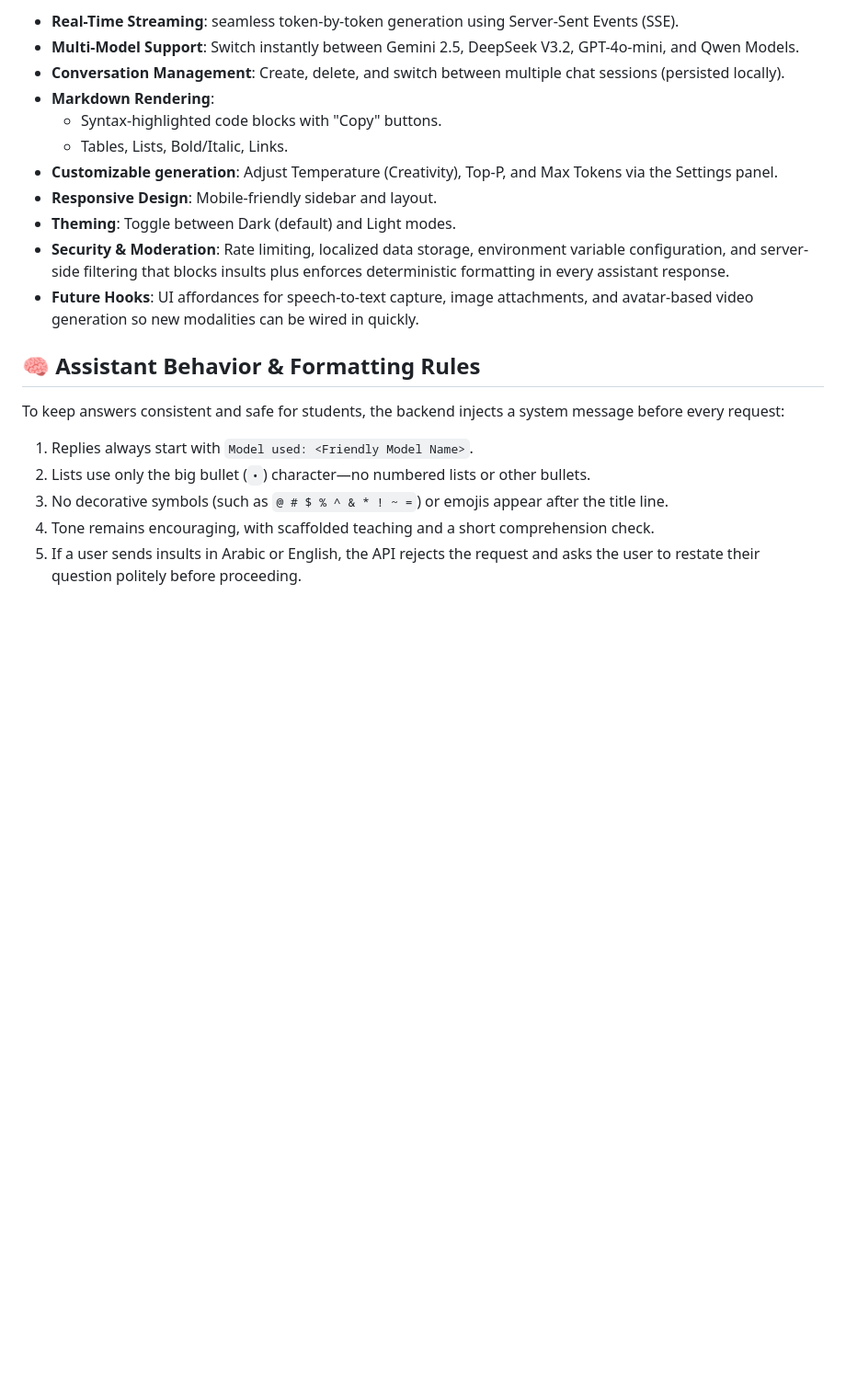
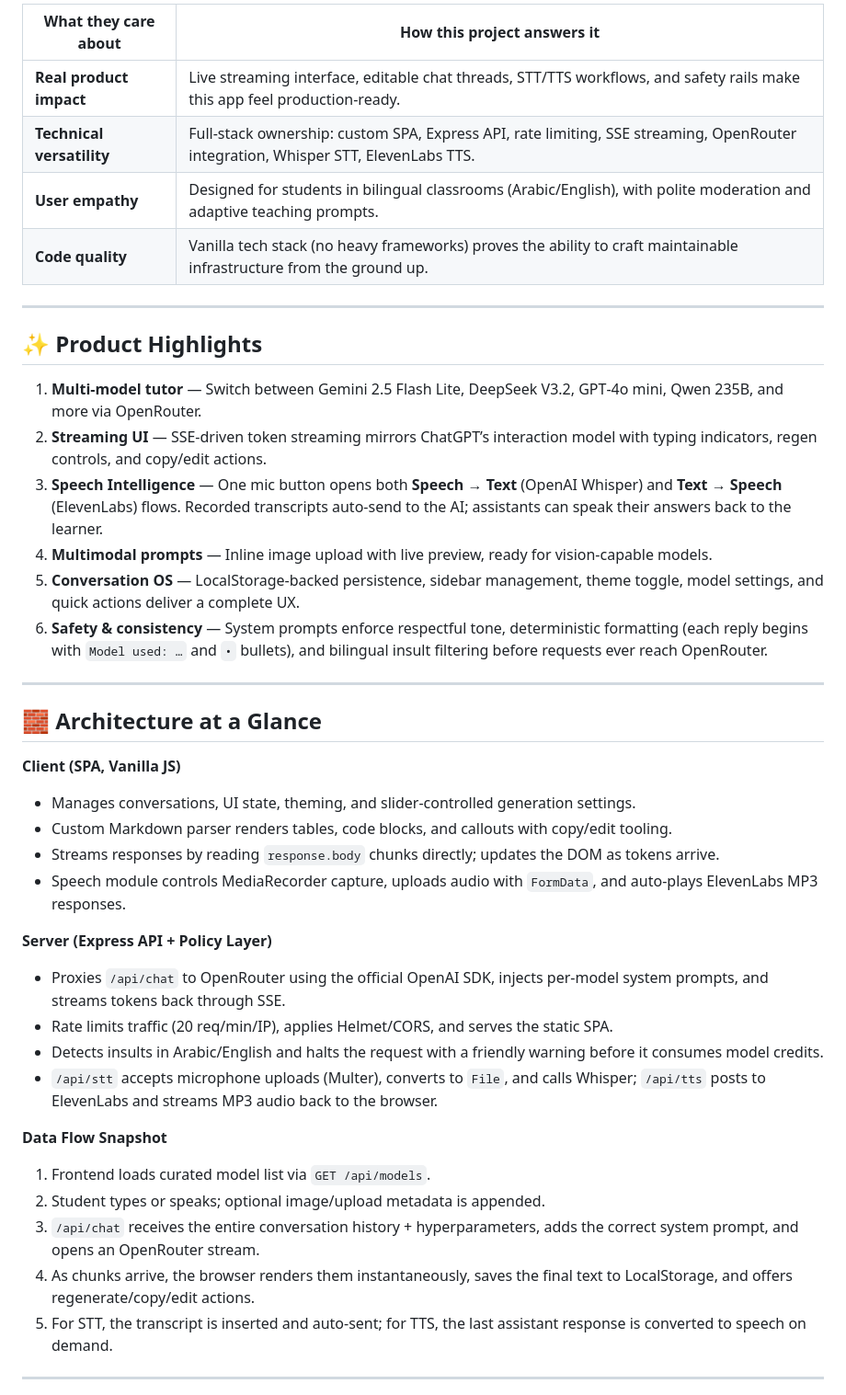
Before and after one commit to mohameddsalmann/chatbot_fis_learning, a Markdown page: README.md, the part around one of its changes. Shown at 92% size. Rendered like a GitHub page; blank space fills up the shorter version.

```diff
--- a/README.md
+++ b/README.md
@@ -57,22 +8,44 @@ The application follows a pragmatic **Client-Server** architecture (SPA + API):
 
-- **Real-Time Streaming**: seamless token-by-token generation using Server-Sent Events (SSE).
-- **Multi-Model Support**: Switch instantly between Gemini 2.5, DeepSeek V3.2, GPT-4o-mini, and Qwen Models.
-- **Conversation Management**: Create, delete, and switch between multiple chat sessions (persisted locally).
-- **Markdown Rendering**:
-  - Syntax-highlighted code blocks with "Copy" buttons.
-  - Tables, Lists, Bold/Italic, Links.
-- **Customizable generation**: Adjust Temperature (Creativity), Top-P, and Max Tokens via the Settings panel.
-- **Responsive Design**: Mobile-friendly sidebar and layout.
-- **Theming**: Toggle between Dark (default) and Light modes.
-- **Security & Moderation**: Rate limiting, localized data storage, environment variable configuration, and server-side filtering that blocks insults plus enforces deterministic formatting in every assistant response.
-- **Future Hooks**: UI affordances for speech-to-text capture, image attachments, and avatar-based video generation so new modalities can be wired in quickly.
+| What they care about | How this project answers it |
+| --- | --- |
+| **Real product impact** | Live streaming interface, editable chat threads, STT/TTS workflows, and safety rails make this app feel production-ready. |
+| **Technical versatility** | Full-stack ownership: custom SPA, Express API, rate limiting, SSE streaming, OpenRouter integration, Whisper STT, ElevenLabs TTS. |
+| **User empathy** | Designed for students in bilingual classrooms (Arabic/English), with polite moderation and adaptive teaching prompts. |
+| **Code quality** | Vanilla tech stack (no heavy frameworks) proves the ability to craft maintainable infrastructure from the ground up. |
 
-## 🧠 Assistant Behavior & Formatting Rules
+---
 
-To keep answers consistent and safe for students, the backend injects a system message before every request:
+## ✨ Product Highlights
 
-1. Replies always start with `Model used: <Friendly Model Name>`.
-2. Lists use only the big bullet (`•`) character—no numbered lists or other bullets.
-3. No decorative symbols (such as `@ # $ % ^ & * ! ~ =`) or emojis appear after the title line.
-4. Tone remains encouraging, with scaffolded teaching and a short comprehension check.
-5. If a user sends insults in Arabic or English, the API rejects the request and asks the user to restate their question politely before proceeding.
+1. **Multi-model tutor** — Switch between Gemini 2.5 Flash Lite, DeepSeek V3.2, GPT‑4o mini, Qwen 235B, and more via OpenRouter.
+2. **Streaming UI** — SSE-driven token streaming mirrors ChatGPT’s interaction model with typing indicators, regen controls, and copy/edit actions.
+3. **Speech Intelligence** — One mic button opens both **Speech → Text** (OpenAI Whisper) and **Text → Speech** (ElevenLabs) flows. Recorded transcripts auto-send to the AI; assistants can speak their answers back to the learner.
+4. **Multimodal prompts** — Inline image upload with live preview, ready for vision-capable models.
+5. **Conversation OS** — LocalStorage-backed persistence, sidebar management, theme toggle, model settings, and quick actions deliver a complete UX.
+6. **Safety & consistency** — System prompts enforce respectful tone, deterministic formatting (each reply begins with `Model used: …` and `•` bullets), and bilingual insult filtering before requests ever reach OpenRouter.
+
+---
+
+## 🧱 Architecture at a Glance
+
+**Client (SPA, Vanilla JS)**
+- Manages conversations, UI state, theming, and slider-controlled generation settings.
+- Custom Markdown parser renders tables, code blocks, and callouts with copy/edit tooling.
+- Streams responses by reading `response.body` chunks directly; updates the DOM as tokens arrive.
+- Speech module controls MediaRecorder capture, uploads audio with `FormData`, and auto-plays ElevenLabs MP3 responses.
+
+**Server (Express API + Policy Layer)**
+- Proxies `/api/chat` to OpenRouter using the official OpenAI SDK, injects per-model system prompts, and streams tokens back through SSE.
+- Rate limits traffic (20 req/min/IP), applies Helmet/CORS, and serves the static SPA.
+- Detects insults in Arabic/English and halts the request with a friendly warning before it consumes model credits.
+- `/api/stt` accepts microphone uploads (Multer), converts to `File`, and calls Whisper; `/api/tts` posts to ElevenLabs and streams MP3 audio back to the browser.
+
+**Data Flow Snapshot**
+1. Frontend loads curated model list via `GET /api/models`.
+2. Student types or speaks; optional image/upload metadata is appended.
+3. `/api/chat` receives the entire conversation history + hyperparameters, adds the correct system prompt, and opens an OpenRouter stream.
+4. As chunks arrive, the browser renders them instantaneously, saves the final text to LocalStorage, and offers regenerate/copy/edit actions.
+5. For STT, the transcript is inserted and auto-sent; for TTS, the last assistant response is converted to speech on demand.
+
+---
+
```
Also changed, not shown: other parts of README.md (+72 -96 lines).
